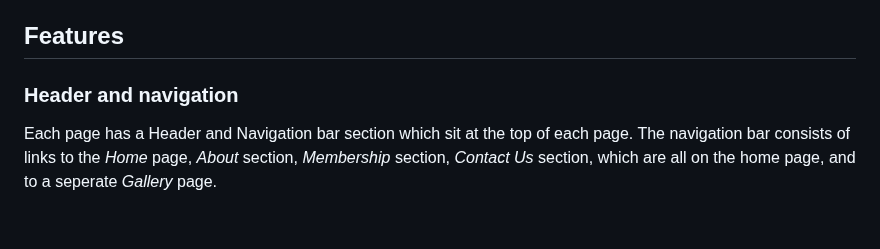
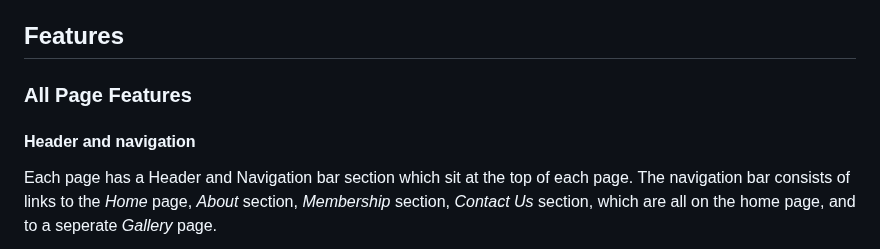
Before and after one commit to BDen32/Milestone-Project-1, a Markdown page: README.md, the part around one of its changes. Rendered like a GitHub page; blank space fills up the shorter version.

```diff
--- a/README.md
+++ b/README.md
@@ -151,7 +151,9 @@ El Messiri was chosen as it is similar tothe font in the logo. Initially two fon
 
 ## Features
 
-### Header and navigation
+### All Page Features
+
+#### Header and navigation
 
 Each page has a Header and Navigation bar section which sit at the top of each page. The navigation bar consists of links to the *Home* page, *About* section, *Membership* section, *Contact Us* section, which are all on the home page, and to a seperate *Gallery* page.
 
```
Also changed, not shown: other parts of README.md (+5 -5 lines).
